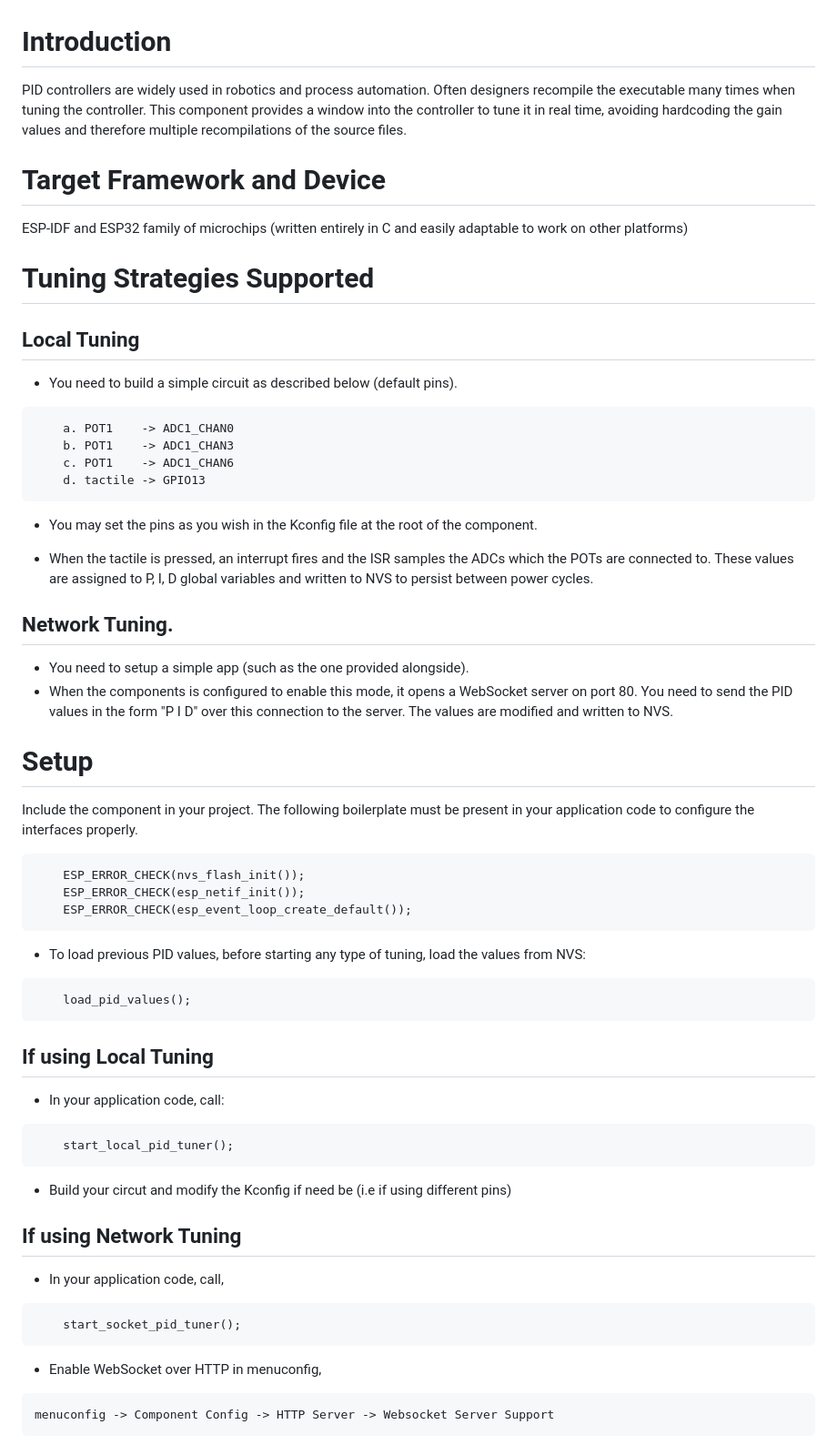
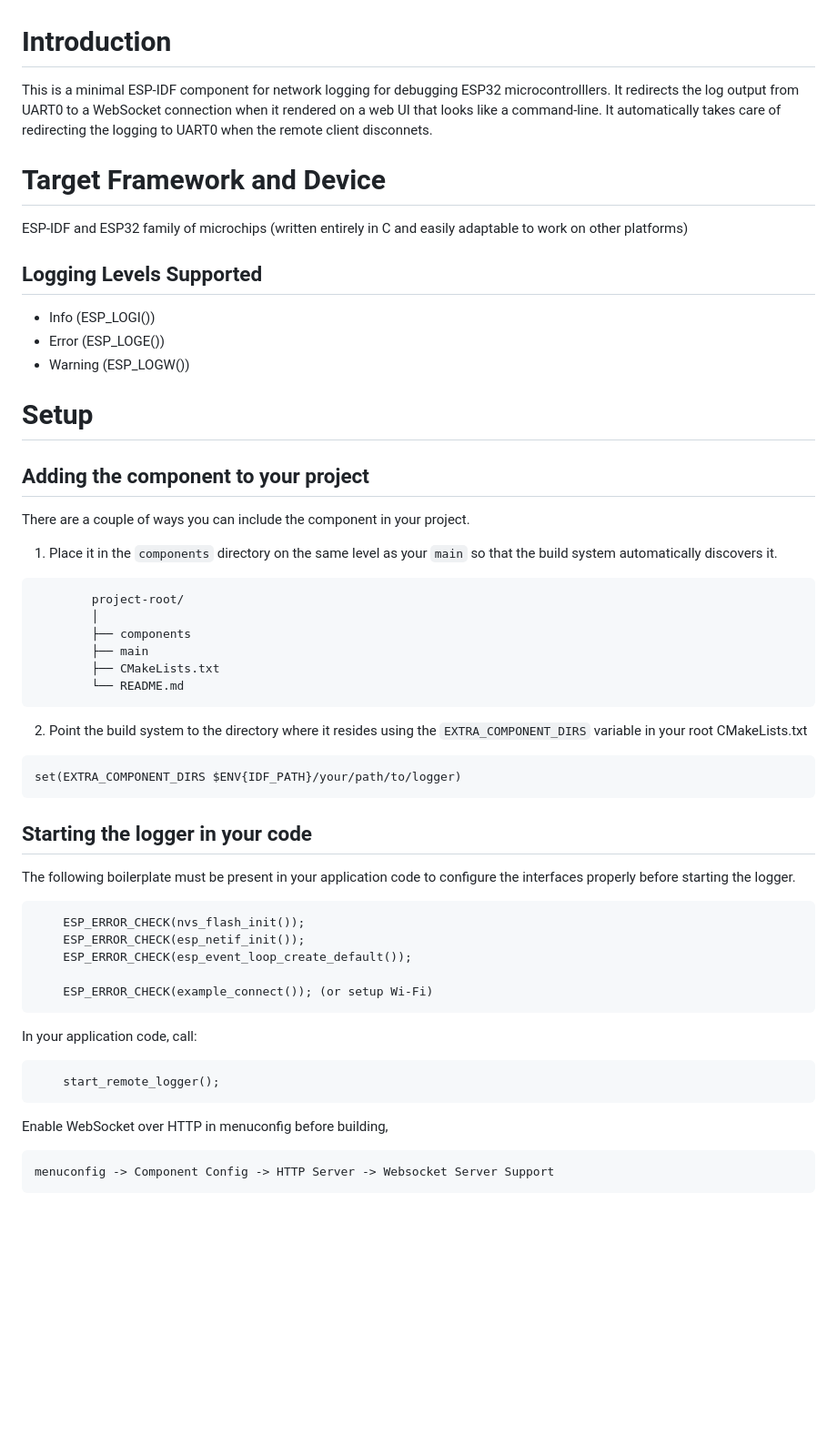
Before and after one commit to dmachinewhisperer/esp32_remote_logger, a Markdown page: README.md, the part around the change printed below. Shown: that part at 91% size. Rendered like a GitHub page; blank space fills up the shorter version.

````diff
--- a/README.md
+++ b/README.md
@@ -1,52 +1,48 @@
 # Introduction
-
-PID controllers are widely used in robotics and process automation. Often designers recompile the executable many times when tuning the controller. This component provides a window into the controller to tune it in real time, avoiding hardcoding the gain values and therefore multiple recompilations of the source files.
+This is a minimal ESP-IDF component for network logging for debugging ESP32 microcontrolllers. It redirects the log output from UART0 to a WebSocket connection when it rendered on a web UI that looks like a command-line. It automatically takes care of redirecting the logging to UART0 when the remote client disconnets.
 
 # Target Framework and Device
 ESP-IDF and ESP32 family of microchips (written entirely in C and  easily adaptable to work on other platforms)
 
-# Tuning Strategies Supported
-## Local Tuning
-- You need to build a simple circuit as described below (default pins).
-```
-    a. POT1    -> ADC1_CHAN0
-    b. POT1    -> ADC1_CHAN3
-    c. POT1    -> ADC1_CHAN6
-    d. tactile -> GPIO13
-```
-- You may set the pins as you wish in the Kconfig file at the root of the component.
-
-- When the tactile is pressed, an interrupt fires and the ISR samples the ADCs which the POTs are connected to. These values are assigned to P, I, D global variables and written to NVS to persist between power cycles.
-
-## Network Tuning.
-- You need to setup a simple app (such as the one provided alongside).
-- When the components is configured to enable this mode, it opens a WebSocket server on port 80. You need to send the PID values in the form "P I D" over this connection to the server. The values are modified and written to NVS.
+## Logging Levels Supported
+- Info (ESP_LOGI())
+- Error (ESP_LOGE())
+- Warning (ESP_LOGW())
 
 # Setup
-Include the component in your project.
-The following boilerplate must be present in your application code to configure the interfaces properly.
+## Adding the component to your project
+There are a couple of ways you can include the component in your project.
+1. Place it in the `components` directory on the same level as your `main` so that the build system automatically discovers it.
+```
+        project-root/
+        │
+        ├── components
+        ├── main
+        ├── CMakeLists.txt
+        └── README.md
+```
+
+2. Point the build system to the directory where it resides using the `EXTRA_COMPONENT_DIRS` variable in your root CMakeLists.txt
+```
+set(EXTRA_COMPONENT_DIRS $ENV{IDF_PATH}/your/path/to/logger)
+```
+
+## Starting the logger in your code
+The following boilerplate must be present in your application code to configure the interfaces properly before starting the logger.
 ```
     ESP_ERROR_CHECK(nvs_flash_init());
     ESP_ERROR_CHECK(esp_netif_init());
     ESP_ERROR_CHECK(esp_event_loop_create_default());
+
+    ESP_ERROR_CHECK(example_connect()); (or setup Wi-Fi)
 ```
- - To load previous PID values, before starting any type of tuning, load the values from NVS:
- ```
-     load_pid_values();
- ```
-## If using Local Tuning
-- In your application code, call:
+
+In your application code, call:
 ```
-    start_local_pid_tuner();
+    start_remote_logger();
 ```
-- Build your circut and modify the Kconfig if need be (i.e if using different pins)
 
-## If using Network Tuning
-- In your application code, call,
-```
-    start_socket_pid_tuner();
-```
-- Enable WebSocket over HTTP in menuconfig,
+Enable WebSocket over HTTP in menuconfig before building,
 ```
 menuconfig -> Component Config -> HTTP Server -> Websocket Server Support
 ```
````
Also changed, not shown: other parts of README.md (+40 -34 lines), image-2.png (added), image-3.png (added).
